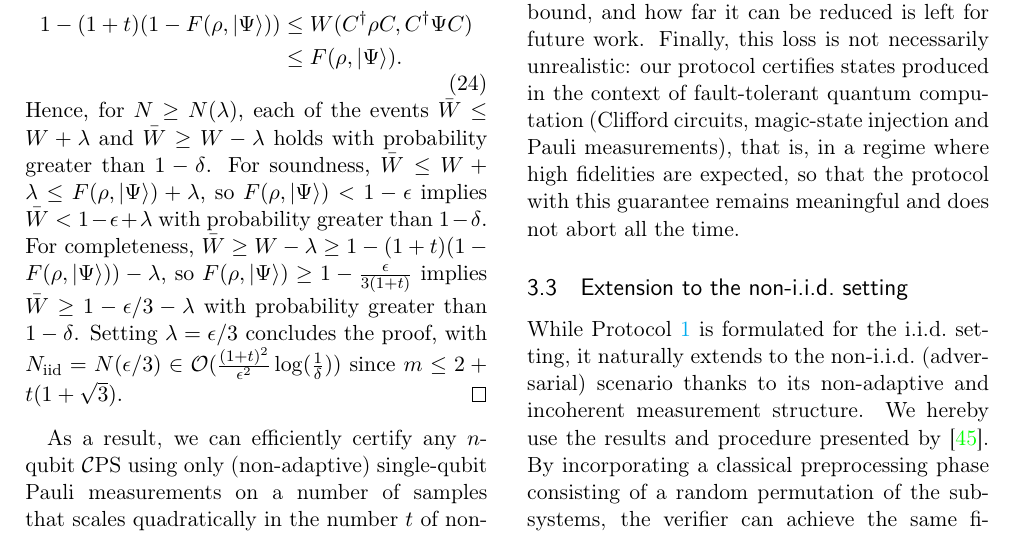
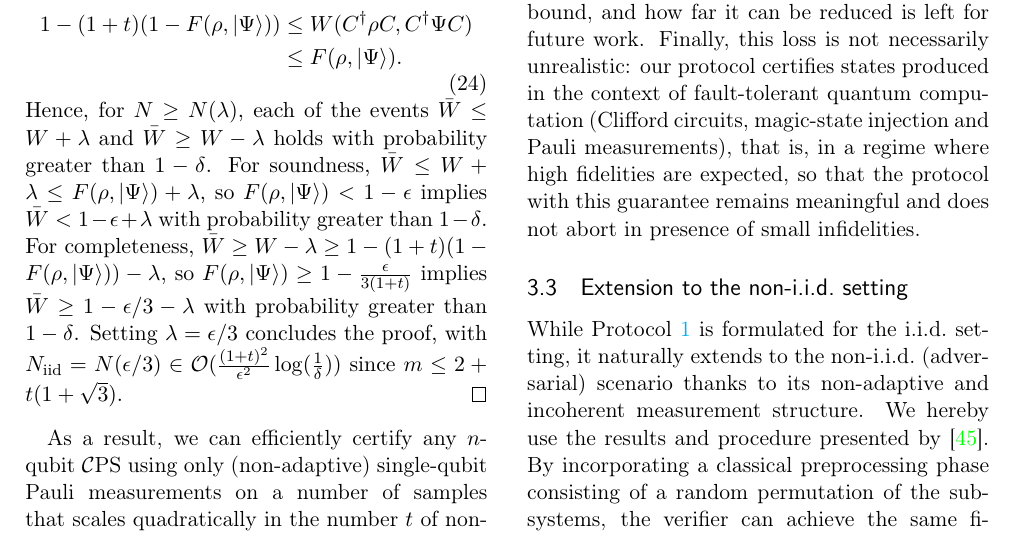
Before and after one commit to jemappellesami/DV-Verif, a LaTeX document (revision/main.tex): part of page 9 of 19, cut so that both start at the same text. Compiled offline with pdfLaTeX.

Commit message:
Author edits: reference for eps^-1 (Sec. 2.1), wording of "Robustness loss"
- R1 C1: cite DHZ20Optimal for the eps^-1 dependence.
- R2 C2: "does not abort in presence of small infidelities".
Edits by the author, after v3.2.

Co-Authored-By: Claude Opus 5.5 <noreply@anthropic.com>

```diff
--- a/revision/main.tex
+++ b/revision/main.tex
@@ -468,7 +468,7 @@ Without loss of generality, we can write the product state $\bigotimes_{i=1}^n\k
         A naive way to estimate the witness would be to estimate the fidelities of the $1+t$ blocks individually, with one DFE for each block, and then to combine these estimates, in a union-bound type of argument. However, each of these estimates would then need precision $\epsilon/(3(1+t))$, so that each of the $t$ DFE on non-stabilizer qubits would cost $O((1+t)^2\epsilon^{-2}\log((1+t)/\delta))$ copies, hence a number of copies scaling as $t^3$ in total. Instead, Protocol~\ref{protocol:certification} estimates the witness jointly, with a single estimator: intuitively, the statistical fluctuations of the different blocks compensate each other, which allows to estimate the witness with a number of copies scaling only as $t^2$ (Theorem~\ref{theorem:certification}).
 
         \paragraph{Robustness loss.}
-        Observe that the guarantee of Theorem~\ref{theorem:certification} comes with a loss in robustness: the protocol rejects states with $F(\rho,\ket\Psi)<1-\epsilon$, but it is only guaranteed to accept states with $F(\rho,\ket\Psi)\ge1-\frac{\epsilon}{3(1+t)}$. First, no loss in robustness at all would mean estimating the fidelity itself, as DFE does, and this cannot be done efficiently with DFE for \CEPS, since its sample complexity grows with $\norm{\chi_\Psi}_1$, which is exponential in the number of magic inputs (see Appendix~\ref{appendix:l-1 norm of CPS}). Second, the loss here is linear in the number $1+t$ of blocks, hence at most linear in $n$. It is not a lower bound, and how far it can be reduced is left for future work. Finally, this loss is not necessarily unrealistic: our protocol certifies states produced in the context of fault-tolerant quantum computation (Clifford circuits, magic-state injection and Pauli measurements), that is, in a regime where high fidelities are expected, so that the protocol with this guarantee remains meaningful and does not abort all the time.
+        Observe that the guarantee of Theorem~\ref{theorem:certification} comes with a loss in robustness: the protocol rejects states with $F(\rho,\ket\Psi)<1-\epsilon$, but it is only guaranteed to accept states with $F(\rho,\ket\Psi)\ge1-\frac{\epsilon}{3(1+t)}$. First, no loss in robustness at all would mean estimating the fidelity itself, as DFE does, and this cannot be done efficiently with DFE for \CEPS, since its sample complexity grows with $\norm{\chi_\Psi}_1$, which is exponential in the number of magic inputs (see Appendix~\ref{appendix:l-1 norm of CPS}). Second, the loss here is linear in the number $1+t$ of blocks, hence at most linear in $n$. It is not a lower bound, and how far it can be reduced is left for future work. Finally, this loss is not necessarily unrealistic: our protocol certifies states produced in the context of fault-tolerant quantum computation (Clifford circuits, magic-state injection and Pauli measurements), that is, in a regime where high fidelities are expected, so that the protocol with this guarantee remains meaningful and does not abort in presence of small infidelities.
 
 
 \subsection{Extension to the non-i.i.d.\ setting}
```
Also changed, not shown: revision/main.tex (2 more changed lines).
